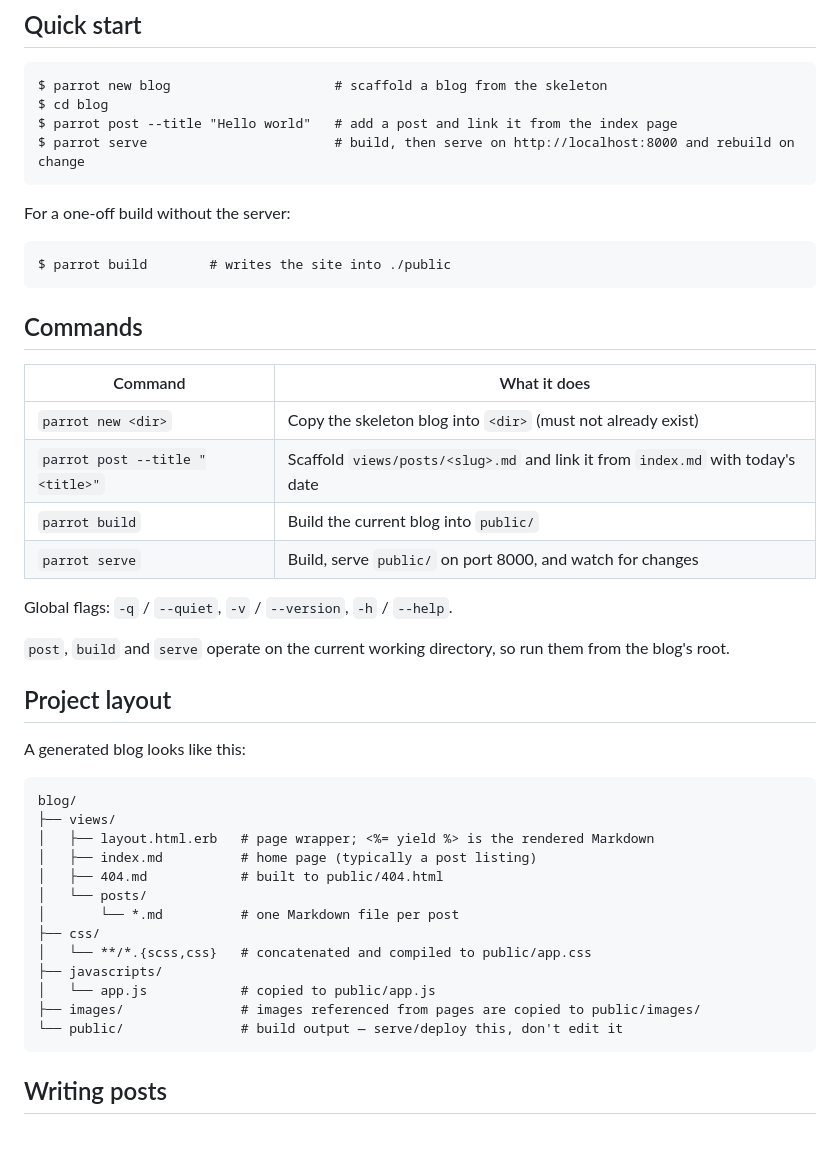
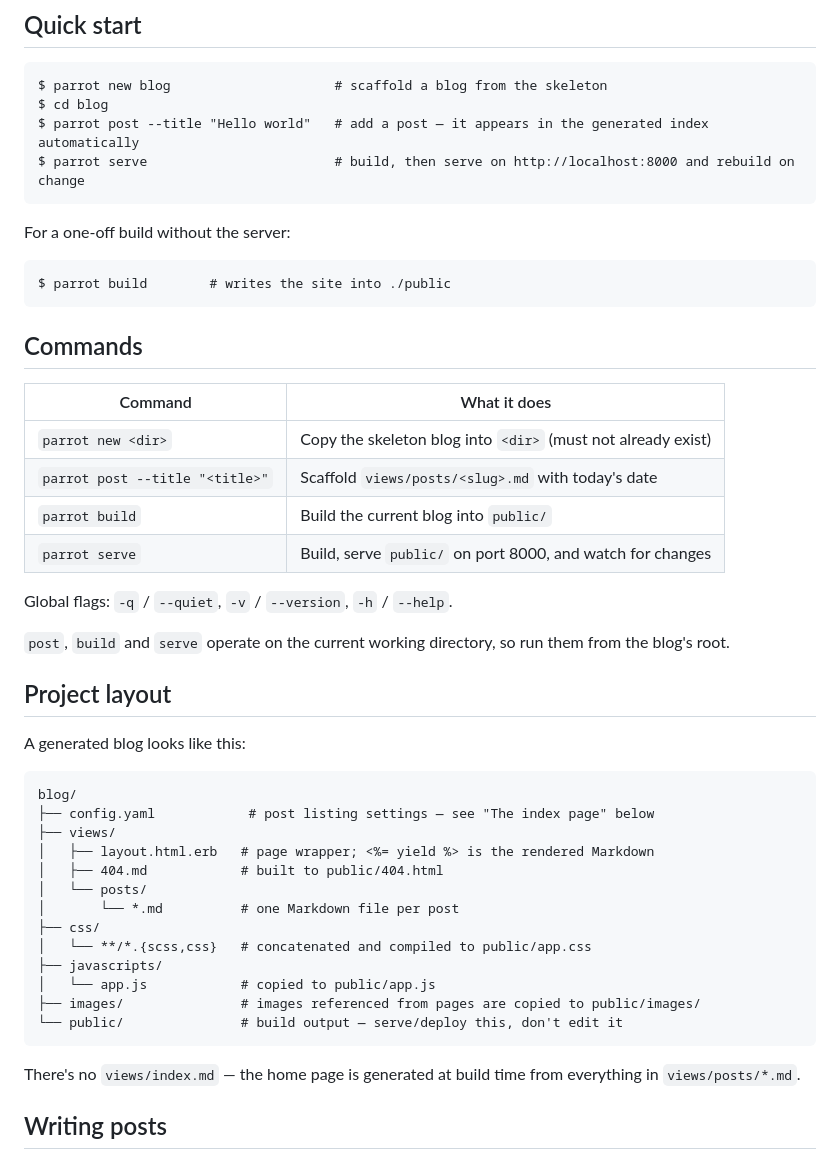
Before and after one commit to deepakkumarnd/parrot, a Markdown page: README.md, the part around one of its changes. Drawn GitHub-style.

````diff
--- a/README.md
+++ b/README.md
@@ -29,7 +29,7 @@ Run it as `bundle exec parrot`, or `gem install` the built gem to get a bare
 ```
 $ parrot new blog                     # scaffold a blog from the skeleton
 $ cd blog
-$ parrot post --title "Hello world"   # add a post and link it from the index page
+$ parrot post --title "Hello world"   # add a post — it appears in the generated index automatically
 $ parrot serve                        # build, then serve on http://localhost:8000 and rebuild on change
 ```
 
@@ -44,7 +44,7 @@ $ parrot build        # writes the site into ./public
 | Command            | What it does                                                    |
 | ------------------ | -------------------------------------------------------------- |
 | `parrot new <dir>`      | Copy the skeleton blog into `<dir>` (must not already exist)              |
-| `parrot post --title "<title>"` | Scaffold `views/posts/<slug>.md` and link it from `index.md` with today's date |
+| `parrot post --title "<title>"` | Scaffold `views/posts/<slug>.md` with today's date                |
 | `parrot build`          | Build the current blog into `public/`                                    |
 | `parrot serve`          | Build, serve `public/` on port 8000, and watch for changes               |
 
@@ -59,9 +59,9 @@ A generated blog looks like this:
 
 ```
 blog/
+├── config.yaml            # post listing settings — see "The index page" below
 ├── views/
 │   ├── layout.html.erb   # page wrapper; <%= yield %> is the rendered Markdown
-│   ├── index.md          # home page (typically a post listing)
 │   ├── 404.md            # built to public/404.html
 │   └── posts/
 │       └── *.md          # one Markdown file per post
@@ -72,6 +72,9 @@ blog/
 ├── images/               # images referenced from pages are copied to public/images/
 └── public/               # build output — serve/deploy this, don't edit it
 ```
+
+There's no `views/index.md` — the home page is generated at build time from
+everything in `views/posts/*.md`.
 
 ## Writing posts
 
````
Also changed, not shown: other parts of README.md (+59 -5 lines).
